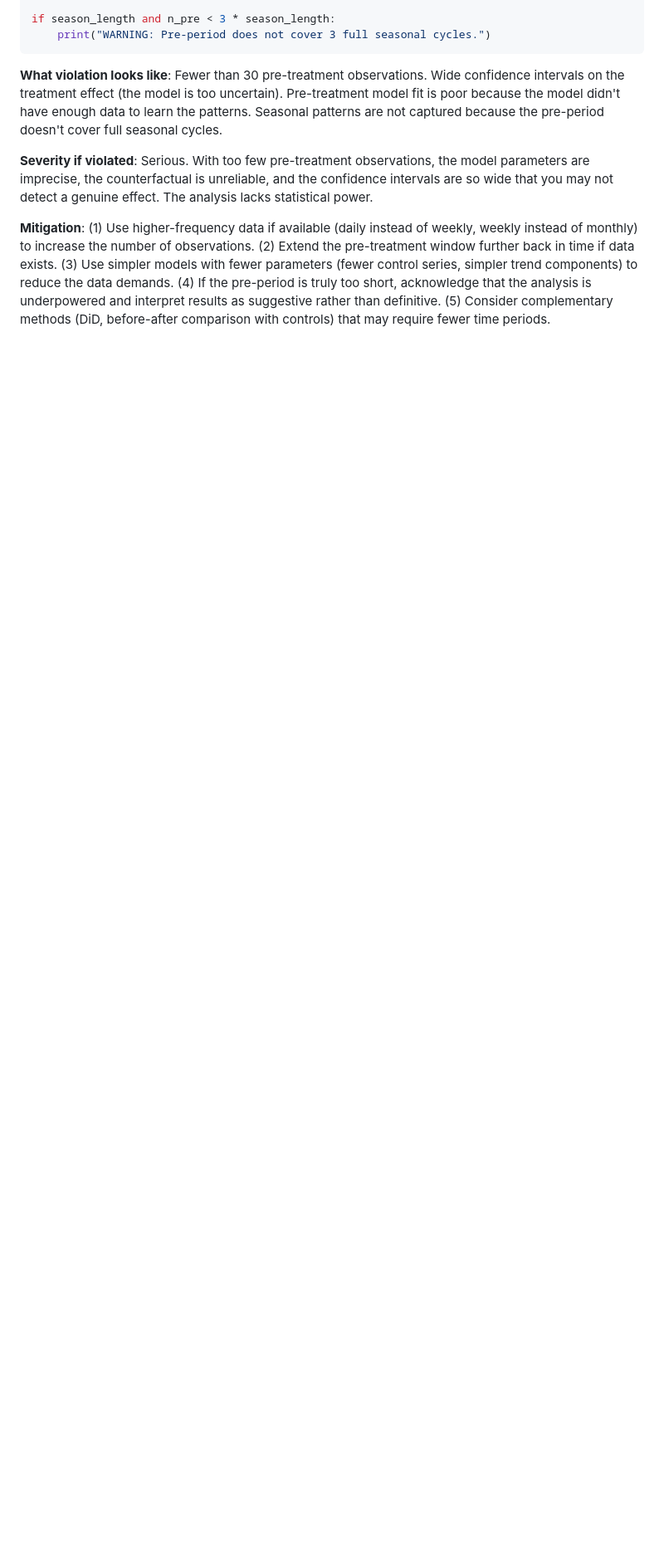
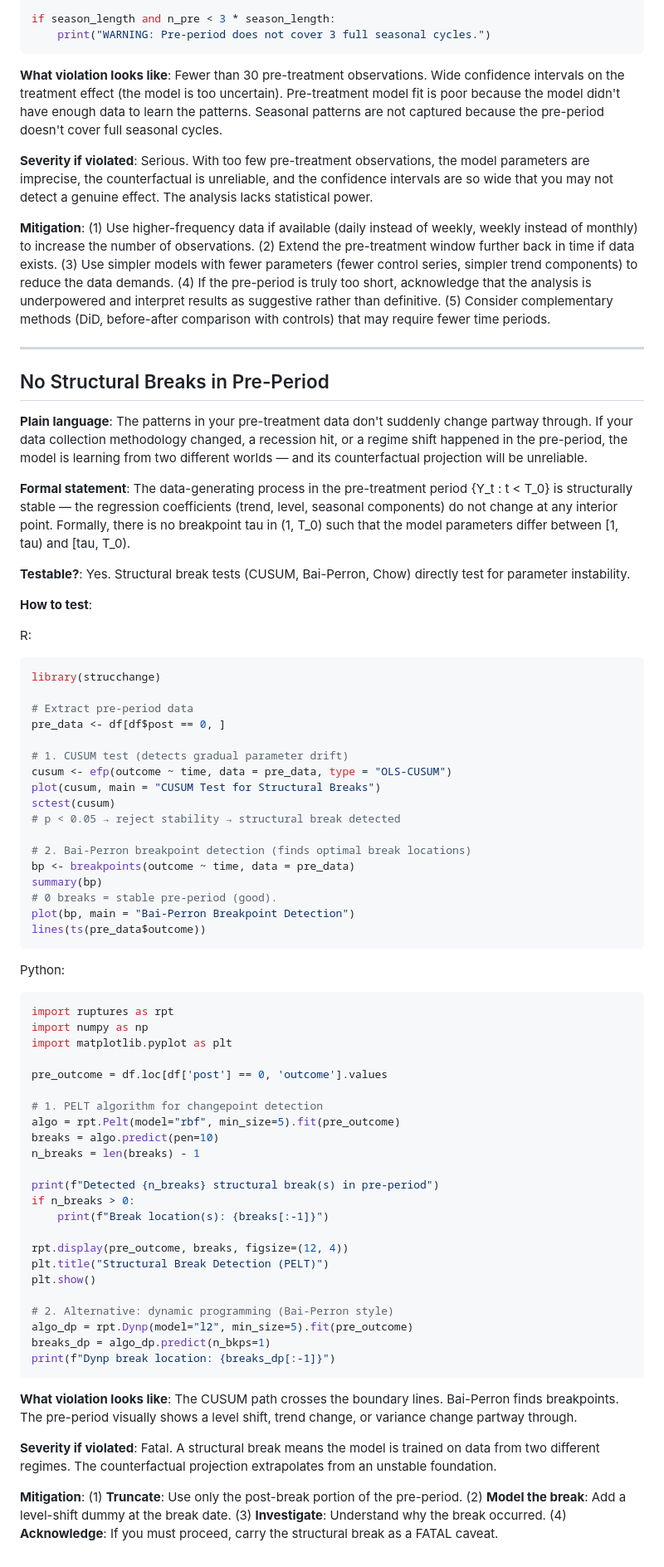
Before and after one commit to RobsonTigre/everyday-causal-skills, a Markdown page: references/assumptions/timeseries.md, the part around the change. Shown at 83% size. Drawn GitHub-style; blank space fills up the shorter version.

Commit message:
feat(timeseries): add pycausalarima, structural breaks, decision tree, reframe segmented regression

````diff
--- a/references/assumptions/timeseries.md
+++ b/references/assumptions/timeseries.md
@@ -335,3 +335,69 @@ if season_length and n_pre < 3 * season_length:
 **Severity if violated**: Serious. With too few pre-treatment observations, the model parameters are imprecise, the counterfactual is unreliable, and the confidence intervals are so wide that you may not detect a genuine effect. The analysis lacks statistical power.
 
 **Mitigation**: (1) Use higher-frequency data if available (daily instead of weekly, weekly instead of monthly) to increase the number of observations. (2) Extend the pre-treatment window further back in time if data exists. (3) Use simpler models with fewer parameters (fewer control series, simpler trend components) to reduce the data demands. (4) If the pre-period is truly too short, acknowledge that the analysis is underpowered and interpret results as suggestive rather than definitive. (5) Consider complementary methods (DiD, before-after comparison with controls) that may require fewer time periods.
+
+---
+
+## No Structural Breaks in Pre-Period
+
+**Plain language**: The patterns in your pre-treatment data don't suddenly change partway through. If your data collection methodology changed, a recession hit, or a regime shift happened in the pre-period, the model is learning from two different worlds — and its counterfactual projection will be unreliable.
+
+**Formal statement**: The data-generating process in the pre-treatment period {Y_t : t < T_0} is structurally stable — the regression coefficients (trend, level, seasonal components) do not change at any interior point. Formally, there is no breakpoint tau in (1, T_0) such that the model parameters differ between [1, tau) and [tau, T_0).
+
+**Testable?**: Yes. Structural break tests (CUSUM, Bai-Perron, Chow) directly test for parameter instability.
+
+**How to test**:
+
+R:
+```r
+library(strucchange)
+
+# Extract pre-period data
+pre_data <- df[df$post == 0, ]
+
+# 1. CUSUM test (detects gradual parameter drift)
+cusum <- efp(outcome ~ time, data = pre_data, type = "OLS-CUSUM")
+plot(cusum, main = "CUSUM Test for Structural Breaks")
+sctest(cusum)
+# p < 0.05 → reject stability → structural break detected
+
+# 2. Bai-Perron breakpoint detection (finds optimal break locations)
+bp <- breakpoints(outcome ~ time, data = pre_data)
+summary(bp)
+# 0 breaks = stable pre-period (good).
+plot(bp, main = "Bai-Perron Breakpoint Detection")
+lines(ts(pre_data$outcome))
+```
+
+Python:
+```python
+import ruptures as rpt
+import numpy as np
+import matplotlib.pyplot as plt
+
+pre_outcome = df.loc[df['post'] == 0, 'outcome'].values
+
+# 1. PELT algorithm for changepoint detection
+algo = rpt.Pelt(model="rbf", min_size=5).fit(pre_outcome)
+breaks = algo.predict(pen=10)
+n_breaks = len(breaks) - 1
+
+print(f"Detected {n_breaks} structural break(s) in pre-period")
+if n_breaks > 0:
+    print(f"Break location(s): {breaks[:-1]}")
+
+rpt.display(pre_outcome, breaks, figsize=(12, 4))
+plt.title("Structural Break Detection (PELT)")
+plt.show()
+
+# 2. Alternative: dynamic programming (Bai-Perron style)
+algo_dp = rpt.Dynp(model="l2", min_size=5).fit(pre_outcome)
+breaks_dp = algo_dp.predict(n_bkps=1)
+print(f"Dynp break location: {breaks_dp[:-1]}")
+```
+
+**What violation looks like**: The CUSUM path crosses the boundary lines. Bai-Perron finds breakpoints. The pre-period visually shows a level shift, trend change, or variance change partway through.
+
+**Severity if violated**: Fatal. A structural break means the model is trained on data from two different regimes. The counterfactual projection extrapolates from an unstable foundation.
+
+**Mitigation**: (1) **Truncate**: Use only the post-break portion of the pre-period. (2) **Model the break**: Add a level-shift dummy at the break date. (3) **Investigate**: Understand why the break occurred. (4) **Acknowledge**: If you must proceed, carry the structural break as a FATAL caveat.
````
Also changed, not shown: skills/causal-timeseries/SKILL.md (+77 -4 lines).
